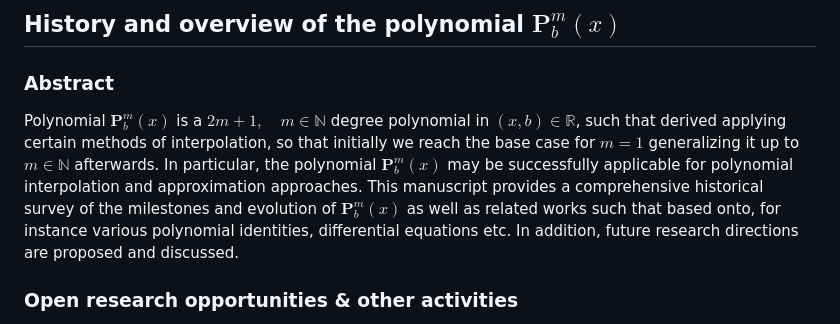
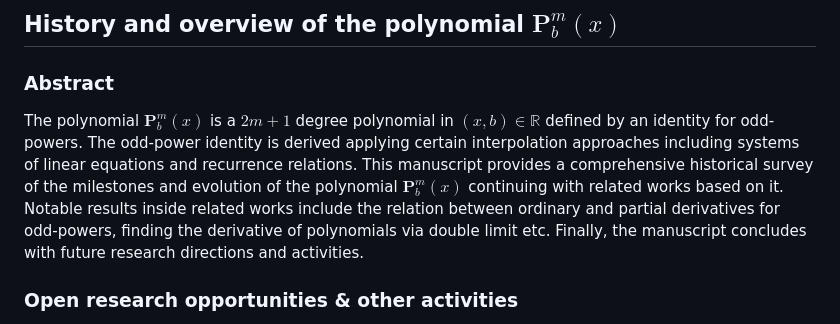
Before and after one commit to kolosovpetro/HistoryAndOverviewOfPolynomialP, a Markdown page: README.md, the part around the change. GitHub-like rendering.

Commit message:
update readme | add changelog

```diff
--- a/README.md
+++ b/README.md
@@ -2,14 +2,15 @@
 
 ### Abstract
 
-Polynomial $\mathbf{P}^m_b(x)$ is a $2m+1, \quad m\in\mathbb{N}$ degree polynomial in $(x,b) \in \mathbb{R}$,
-such that derived applying certain methods of interpolation, so that initially we reach the base case for $m=1$
-generalizing it up to $m\in\mathbb{N}$ afterwards.
-In particular, the polynomial $\mathbf{P}^m_b(x)$ may be successfully applicable for polynomial interpolation
-and approximation approaches.
-This manuscript provides a comprehensive historical survey of the milestones and evolution of $\mathbf{P}^m_b(x)$
-as well as related works such that based onto, for instance various polynomial identities, differential equations etc.
-In addition, future research directions are proposed and discussed.
+The polynomial $\mathbf{P}^m_b(x)$ is a $2m+1$ degree polynomial in $(x,b) \in \mathbb{R}$
+defined by an identity for odd-powers.
+The odd-power identity is derived applying certain interpolation approaches
+including systems of linear equations and recurrence relations.
+This manuscript provides a comprehensive historical survey of the milestones and evolution of the polynomial
+$\mathbf{P}^m_b(x)$ continuing with related works based on it.
+Notable results inside related works include the relation between ordinary and partial derivatives for odd-powers,
+finding the derivative of polynomials via double limit etc.
+Finally, the manuscript concludes with future research directions and activities.
 
 ### Open research opportunities & other activities
 
```
Also changed, not shown: CHANGELOG.md (+12 -0 lines).
